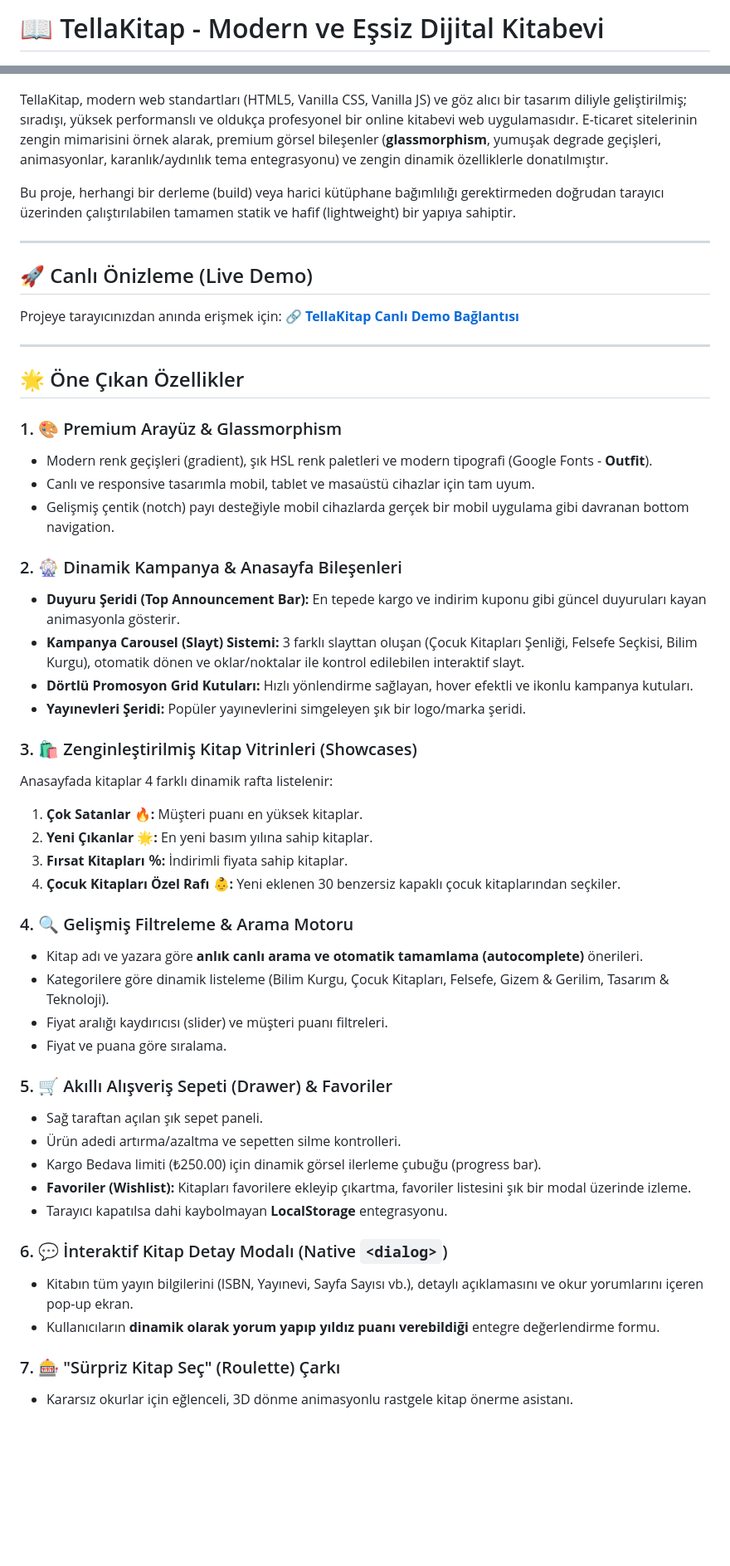
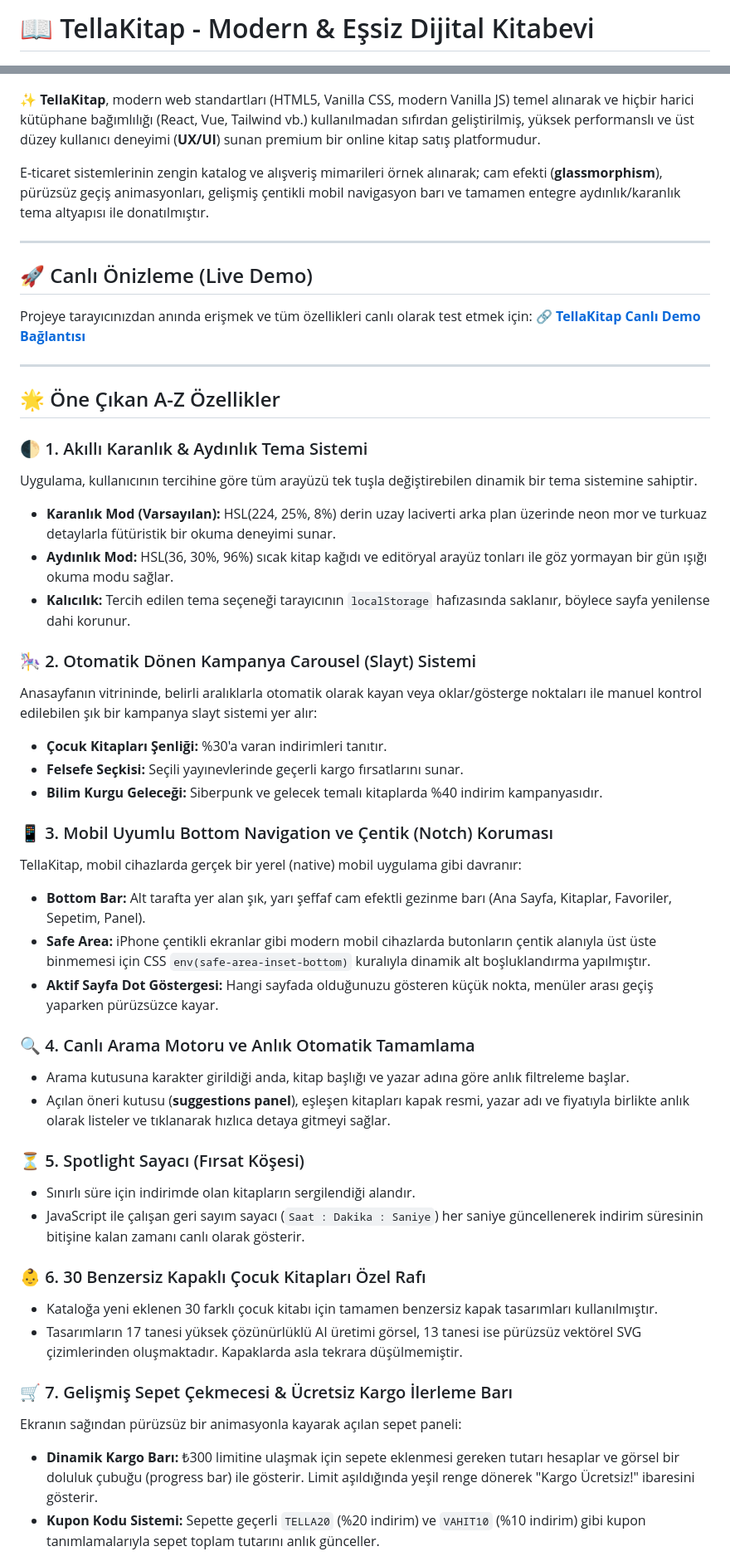
Before and after one commit to vahitkeskin/TellaKitap, a Markdown page: README.md, 2 parts joined by grey strips. Shown at 83% size. Drawn GitHub-style; blank space fills up the shorter version.

```diff
--- a/README.md
+++ b/README.md
@@ -1,56 +1,53 @@
-# 📖 TellaKitap - Modern ve Eşsiz Dijital Kitabevi
+# 📖 TellaKitap - Modern & Eşsiz Dijital Kitabevi
 
 ![TellaKitap Hero Banner](assets/hero_banner.png)
 
-TellaKitap, modern web standartları (HTML5, Vanilla CSS, Vanilla JS) ve göz alıcı bir tasarım diliyle geliştirilmiş; sıradışı, yüksek performanslı ve oldukça profesyonel bir online kitabevi web uygulamasıdır. E-ticaret sitelerinin zengin mimarisini örnek alarak, premium görsel bileşenler (**glassmorphism**, yumuşak degrade geçişleri, animasyonlar, karanlık/aydınlık tema entegrasyonu) ve zengin dinamik özelliklerle donatılmıştır.
+✨ **TellaKitap**, modern web standartları (HTML5, Vanilla CSS, modern Vanilla JS) temel alınarak ve hiçbir harici kütüphane bağımlılığı (React, Vue, Tailwind vb.) kullanılmadan sıfırdan geliştirilmiş, yüksek performanslı ve üst düzey kullanıcı deneyimi (**UX/UI**) sunan premium bir online kitap satış platformudur.
 
-Bu proje, herhangi bir derleme (build) veya harici kütüphane bağımlılığı gerektirmeden doğrudan tarayıcı üzerinden çalıştırılabilen tamamen statik ve hafif (lightweight) bir yapıya sahiptir.
+E-ticaret sistemlerinin zengin katalog ve alışveriş mimarileri örnek alınarak; cam efekti (**glassmorphism**), pürüzsüz geçiş animasyonları, gelişmiş çentikli mobil navigasyon barı ve tamamen entegre aydınlık/karanlık tema altyapısı ile donatılmıştır.
 
 ---
 
 ## 🚀 Canlı Önizleme (Live Demo)
-Projeye tarayıcınızdan anında erişmek için:
+Projeye tarayıcınızdan anında erişmek ve tüm özellikleri canlı olarak test etmek için:
 🔗 **[TellaKitap Canlı Demo Bağlantısı](https://vahitkeskin.github.io/TellaKitap/)**
 
 ---
 
-## 🌟 Öne Çıkan Özellikler
+## 🌟 Öne Çıkan A-Z Özellikler
 
-### 1. 🎨 Premium Arayüz & Glassmorphism
-- Modern renk geçişleri (gradient), şık HSL renk paletleri ve modern tipografi (Google Fonts - **Outfit**).
-- Canlı ve responsive tasarımla mobil, tablet ve masaüstü cihazlar için tam uyum.
-- Gelişmiş çentik (notch) payı desteğiyle mobil cihazlarda gerçek bir mobil uygulama gibi davranan bottom navigation.
+### 🌓 1. Akıllı Karanlık & Aydınlık Tema Sistemi
+Uygulama, kullanıcının tercihine göre tüm arayüzü tek tuşla değiştirebilen dinamik bir tema sistemine sahiptir.
+*   **Karanlık Mod (Varsayılan):** HSL(224, 25%, 8%) derin uzay laciverti arka plan üzerinde neon mor ve turkuaz detaylarla fütüristik bir okuma deneyimi sunar.
+*   **Aydınlık Mod:** HSL(36, 30%, 96%) sıcak kitap kağıdı ve editöryal arayüz tonları ile göz yormayan bir gün ışığı okuma modu sağlar.
+*   **Kalıcılık:** Tercih edilen tema seçeneği tarayıcının `localStorage` hafızasında saklanır, böylece sayfa yenilense dahi korunur.
 
-### 2. 🎡 Dinamik Kampanya & Anasayfa Bileşenleri
-- **Duyuru Şeridi (Top Announcement Bar):** En tepede kargo ve indirim kuponu gibi güncel duyuruları kayan animasyonla gösterir.
-- **Kampanya Carousel (Slayt) Sistemi:** 3 farklı slayttan oluşan (Çocuk Kitapları Şenliği, Felsefe Seçkisi, Bilim Kurgu), otomatik dönen ve oklar/noktalar ile kontrol edilebilen interaktif slayt.
-- **Dörtlü Promosyon Grid Kutuları:** Hızlı yönlendirme sağlayan, hover efektli ve ikonlu kampanya kutuları.
-- **Yayınevleri Şeridi:** Popüler yayınevlerini simgeleyen şık bir logo/marka şeridi.
+### 🎠 2. Otomatik Dönen Kampanya Carousel (Slayt) Sistemi
+Anasayfanın vitrininde, belirli aralıklarla otomatik olarak kayan veya oklar/gösterge noktaları ile manuel kontrol edilebilen şık bir kampanya slayt sistemi yer alır:
+*   **Çocuk Kitapları Şenliği:** %30'a varan indirimleri tanıtır.
+*   **Felsefe Seçkisi:** Seçili yayınevlerinde geçerli kargo fırsatlarını sunar.
+*   **Bilim Kurgu Geleceği:** Siberpunk ve gelecek temalı kitaplarda %40 indirim kampanyasıdır.
 
-### 3. 🛍️ Zenginleştirilmiş Kitap Vitrinleri (Showcases)
-Anasayfada kitaplar 4 farklı dinamik rafta listelenir:
-1. **Çok Satanlar 🔥:** Müşteri puanı en yüksek kitaplar.
-2. **Yeni Çıkanlar 🌟:** En yeni basım yılına sahip kitaplar.
-3. **Fırsat Kitapları ％:** İndirimli fiyata sahip kitaplar.
-4. **Çocuk Kitapları Özel Rafı 👶:** Yeni eklenen 30 benzersiz kapaklı çocuk kitaplarından seçkiler.
+### 📱 3. Mobil Uyumlu Bottom Navigation ve Çentik (Notch) Koruması
+TellaKitap, mobil cihazlarda gerçek bir yerel (native) mobil uygulama gibi davranır:
+*   **Bottom Bar:** Alt tarafta yer alan şık, yarı şeffaf cam efektli gezinme barı (Ana Sayfa, Kitaplar, Favoriler, Sepetim, Panel).
+*   **Safe Area:** iPhone çentikli ekranlar gibi modern mobil cihazlarda butonların çentik alanıyla üst üste binmemesi için CSS `env(safe-area-inset-bottom)` kuralıyla dinamik alt boşluklandırma yapılmıştır.
+*   **Aktif Sayfa Dot Göstergesi:** Hangi sayfada olduğunuzu gösteren küçük nokta, menüler arası geçiş yaparken pürüzsüzce kayar.
 
-### 4. 🔍 Gelişmiş Filtreleme & Arama Motoru
-- Kitap adı ve yazara göre **anlık canlı arama ve otomatik tamamlama (autocomplete)** önerileri.
-- Kategorilere göre dinamik listeleme (Bilim Kurgu, Çocuk Kitapları, Felsefe, Gizem & Gerilim, Tasarım & Teknoloji).
-- Fiyat aralığı kaydırıcısı (slider) ve müşteri puanı filtreleri.
-- Fiyat ve puana göre sıralama.
+### 🔍 4. Canlı Arama Motoru ve Anlık Otomatik Tamamlama
+*   Arama kutusuna karakter girildiği anda, kitap başlığı ve yazar adına göre anlık filtreleme başlar.
+*   Açılan öneri kutusu (**suggestions panel**), eşleşen kitapları kapak resmi, yazar adı ve fiyatıyla birlikte anlık olarak listeler ve tıklanarak hızlıca detaya gitmeyi sağlar.
 
-### 5. 🛒 Akıllı Alışveriş Sepeti (Drawer) & Favoriler
-- Sağ taraftan açılan şık sepet paneli.
-- Ürün adedi artırma/azaltma ve sepetten silme kontrolleri.
-- Kargo Bedava limiti (₺250.00) için dinamik görsel ilerleme çubuğu (progress bar).
-- **Favoriler (Wishlist):** Kitapları favorilere ekleyip çıkartma, favoriler listesini şık bir modal üzerinde izleme.
-- Tarayıcı kapatılsa dahi kaybolmayan **LocalStorage** entegrasyonu.
+### ⏳ 5. Spotlight Sayacı (Fırsat Köşesi)
+*   Sınırlı süre için indirimde olan kitapların sergilendiği alandır.
+*   JavaScript ile çalışan geri sayım sayacı (`Saat : Dakika : Saniye`) her saniye güncellenerek indirim süresinin bitişine kalan zamanı canlı olarak gösterir.
 
-### 6. 💬 İnteraktif Kitap Detay Modalı (Native `<dialog>`)
-- Kitabın tüm yayın bilgilerini (ISBN, Yayınevi, Sayfa Sayısı vb.), detaylı açıklamasını ve okur yorumlarını içeren pop-up ekran.
-- Kullanıcıların **dinamik olarak yorum yapıp yıldız puanı verebildiği** entegre değerlendirme formu.
+### 👶 6. 30 Benzersiz Kapaklı Çocuk Kitapları Özel Rafı
+*   Kataloğa yeni eklenen 30 farklı çocuk kitabı için tamamen benzersiz kapak tasarımları kullanılmıştır.
+*   Tasarımların 17 tanesi yüksek çözünürlüklü AI üretimi görsel, 13 tanesi ise pürüzsüz vektörel SVG çizimlerinden oluşmaktadır. Kapaklarda asla tekrara düşülmemiştir.
 
-### 7. 🎰 "Sürpriz Kitap Seç" (Roulette) Çarkı
-- Kararsız okurlar için eğlenceli, 3D dönme animasyonlu rastgele kitap önerme asistanı.
+### 🛒 7. Gelişmiş Sepet Çekmecesi & Ücretsiz Kargo İlerleme Barı
+Ekranın sağından pürüzsüz bir animasyonla kayarak açılan sepet paneli:
+*   **Dinamik Kargo Barı:** ₺300 limitine ulaşmak için sepete eklenmesi gereken tutarı hesaplar ve görsel bir doluluk çubuğu (progress bar) ile gösterir. Limit aşıldığında yeşil renge dönerek "Kargo Ücretsiz!" ibaresini gösterir.
+*   **Kupon Kodu Sistemi:** Sepette geçerli `TELLA20` (%20 indirim) ve `VAHIT10` (%10 indirim) gibi kupon tanımlamalarıyla sepet toplam tutarını anlık günceller.
 
```
Also changed, not shown: other parts of README.md (+74 -66 lines).
